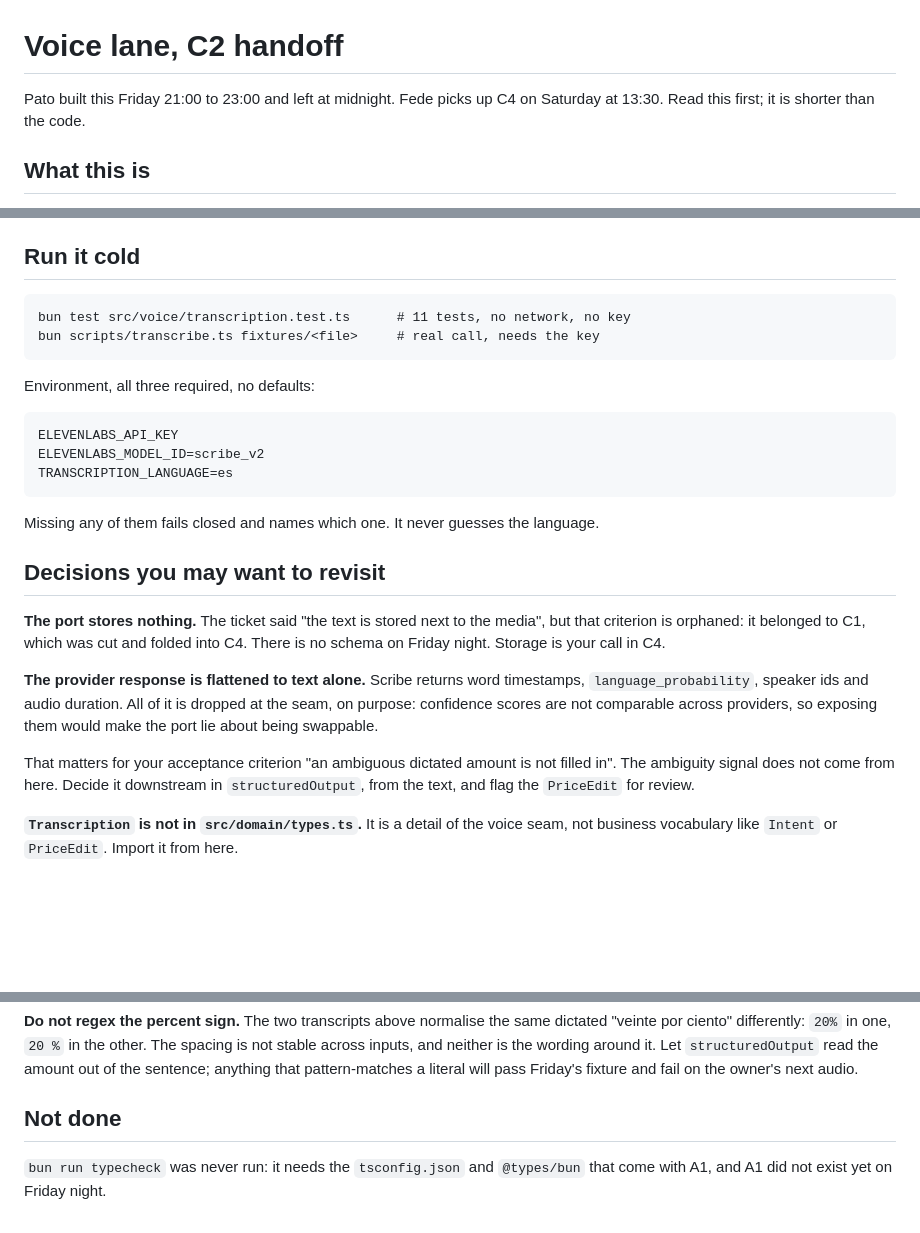
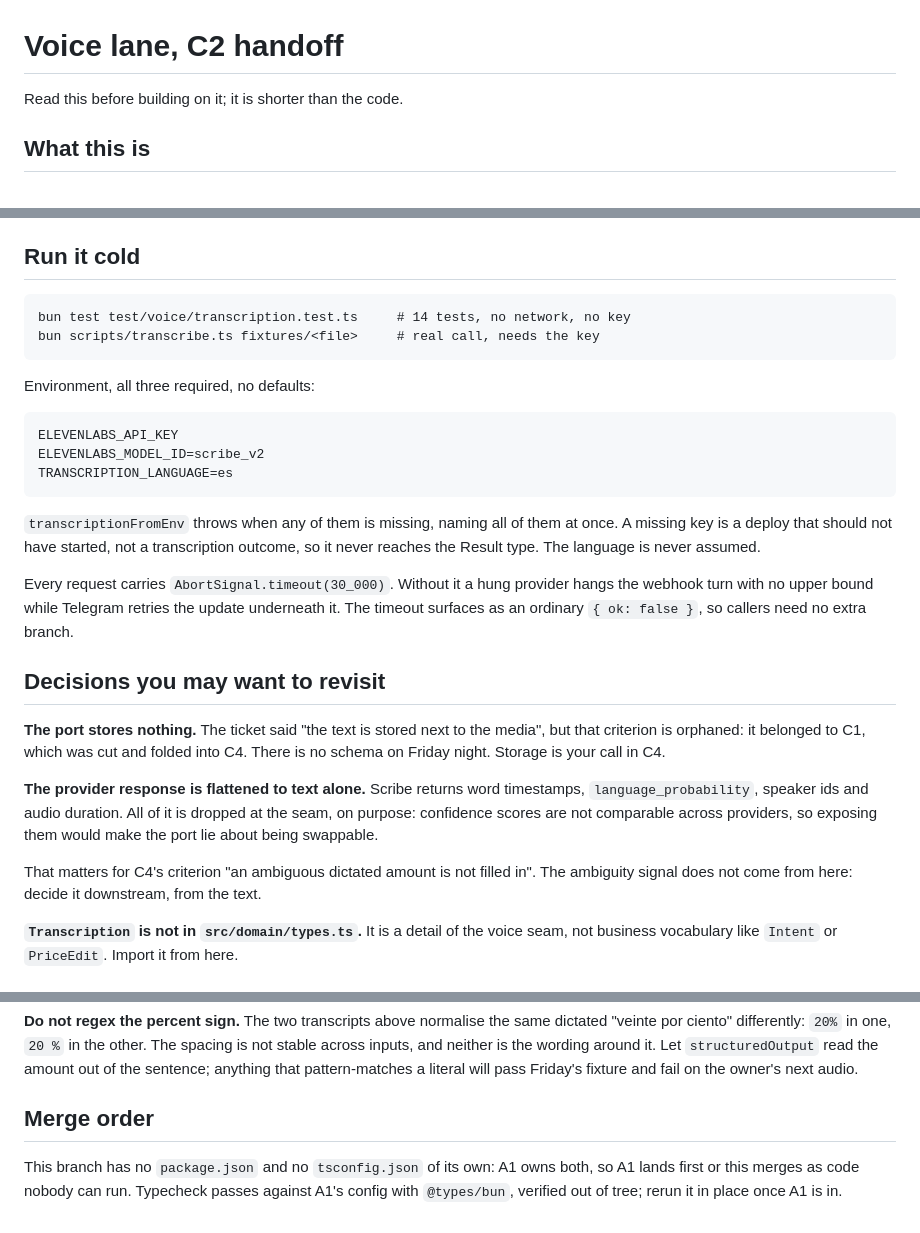
Before and after one commit to patriciocarena/HackCBA, a Markdown page: src/voice/README.md, 3 parts joined by grey strips. Rendered like a GitHub page; blank space fills up the shorter version.

Commit message:
Bring the handoff notes in line with the review fixes
Test path, the boot time config contract, and the request deadline. The
PriceEdit review guidance goes with the intent work to its own branch,
so this file stops describing a shape it does not ship.

Co-Authored-By: Claude Opus 5 <noreply@anthropic.com>

````diff
--- a/src/voice/README.md
+++ b/src/voice/README.md
@@ -1,7 +1,6 @@
 # Voice lane, C2 handoff
 
-Pato built this Friday 21:00 to 23:00 and left at midnight. Fede picks up C4 on Saturday
-at 13:30. Read this first; it is shorter than the code.
+Read this before building on it; it is shorter than the code.
 
 ## What this is
 
@@ -26,7 +25,7 @@ result.text; // "Subí las tarjetas personales 20%"
 ## Run it cold
 
 ```
-bun test src/voice/transcription.test.ts      # 11 tests, no network, no key
+bun test test/voice/transcription.test.ts     # 14 tests, no network, no key
 bun scripts/transcribe.ts fixtures/<file>     # real call, needs the key
 ```
 
@@ -38,7 +37,13 @@ ELEVENLABS_MODEL_ID=scribe_v2
 TRANSCRIPTION_LANGUAGE=es
 ```
 
-Missing any of them fails closed and names which one. It never guesses the language.
+`transcriptionFromEnv` throws when any of them is missing, naming all of them at once. A
+missing key is a deploy that should not have started, not a transcription outcome, so it
+never reaches the Result type. The language is never assumed.
+
+Every request carries `AbortSignal.timeout(30_000)`. Without it a hung provider hangs the
+webhook turn with no upper bound while Telegram retries the update underneath it. The
+timeout surfaces as an ordinary `{ ok: false }`, so callers need no extra branch.
 
 ## Decisions you may want to revisit
 
@@ -51,9 +56,8 @@ no schema on Friday night. Storage is your call in C4.
 on purpose: confidence scores are not comparable across providers, so exposing them would
 make the port lie about being swappable.
 
-That matters for your acceptance criterion "an ambiguous dictated amount is not filled in".
-The ambiguity signal does not come from here. Decide it downstream in `structuredOutput`,
-from the text, and flag the `PriceEdit` for review.
+That matters for C4's criterion "an ambiguous dictated amount is not filled in". The
+ambiguity signal does not come from here: decide it downstream, from the text.
 
 **`Transcription` is not in `src/domain/types.ts`.** It is a detail of the voice seam, not
 business vocabulary like `Intent` or `PriceEdit`. Import it from here.
@@ -83,7 +87,8 @@ stable across inputs, and neither is the wording around it. Let `structuredOutpu
 amount out of the sentence; anything that pattern-matches a literal will pass Friday's
 fixture and fail on the owner's next audio.
 
-## Not done
+## Merge order
 
-`bun run typecheck` was never run: it needs the `tsconfig.json` and `@types/bun` that come
-with A1, and A1 did not exist yet on Friday night.
+This branch has no `package.json` and no `tsconfig.json` of its own: A1 owns both, so A1
+lands first or this merges as code nobody can run. Typecheck passes against A1's config
+with `@types/bun`, verified out of tree; rerun it in place once A1 is in.
````
